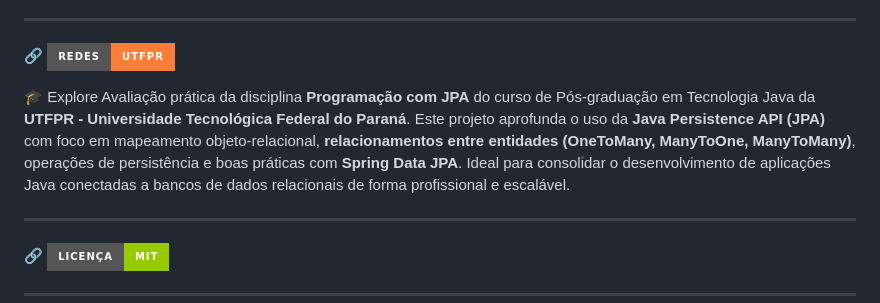
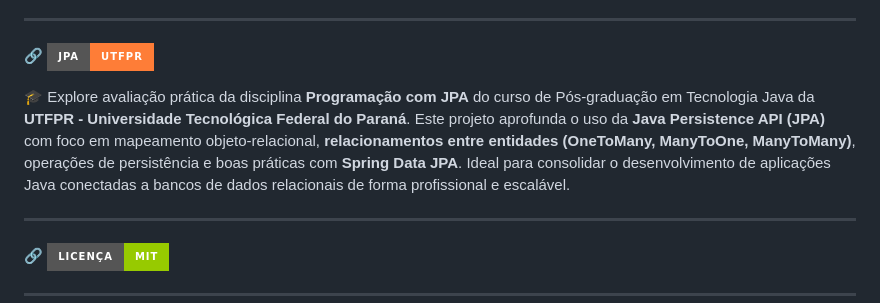
Before and after one commit to alfecjo/java-spring-testes, a Markdown page: README.md, the part around the change. GitHub-like rendering; badges without logos.

```diff
--- a/README.md
+++ b/README.md
@@ -36,9 +36,9 @@
 
 ---
 
-🔗 [![Testes](https://img.shields.io/badge/Redes-UTFPR-orange?style=for-the-badge)](./spring-data-jpa-main)
+🔗 [![Testes](https://img.shields.io/badge/JPA-UTFPR-orange?style=for-the-badge)](./spring-data-jpa-main)
 
-<p> 🎓 Explore Avaliação prática da disciplina <strong>Programação com JPA</strong> do curso de Pós-graduação em Tecnologia Java da <strong>UTFPR - Universidade Tecnológica Federal do Paraná</strong>. Este projeto aprofunda o uso da <strong>Java Persistence API (JPA)</strong> com foco em mapeamento objeto-relacional, <strong>relacionamentos entre entidades (OneToMany, ManyToOne, ManyToMany)</strong>, operações de persistência e boas práticas com <strong>Spring Data JPA</strong>. Ideal para consolidar o desenvolvimento de aplicações Java conectadas a bancos de dados relacionais de forma profissional e escalável. </p>
+<p> 🎓 Explore avaliação prática da disciplina <strong>Programação com JPA</strong> do curso de Pós-graduação em Tecnologia Java da <strong>UTFPR - Universidade Tecnológica Federal do Paraná</strong>. Este projeto aprofunda o uso da <strong>Java Persistence API (JPA)</strong> com foco em mapeamento objeto-relacional, <strong>relacionamentos entre entidades (OneToMany, ManyToOne, ManyToMany)</strong>, operações de persistência e boas práticas com <strong>Spring Data JPA</strong>. Ideal para consolidar o desenvolvimento de aplicações Java conectadas a bancos de dados relacionais de forma profissional e escalável. </p>
 
 ---
 
```
